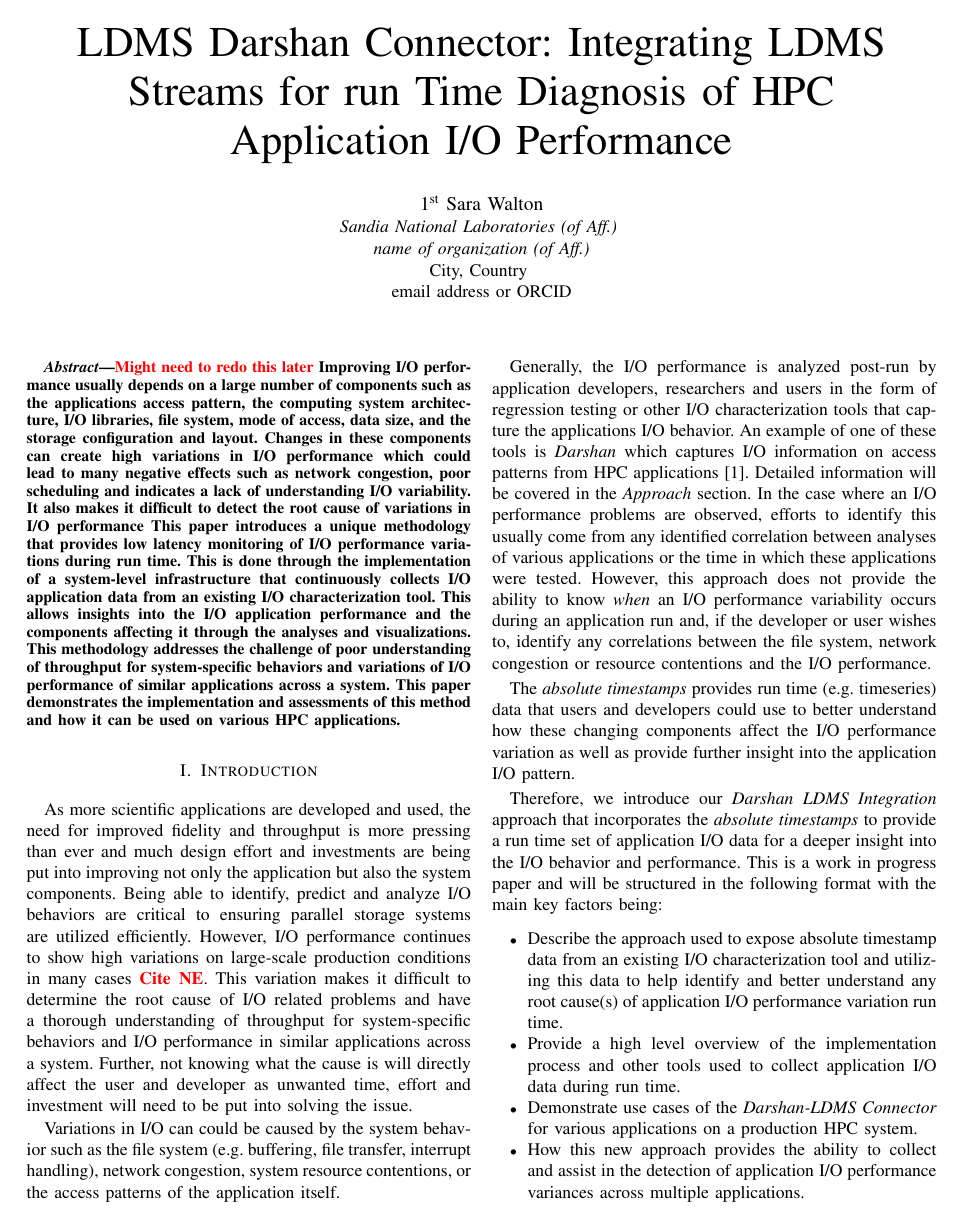
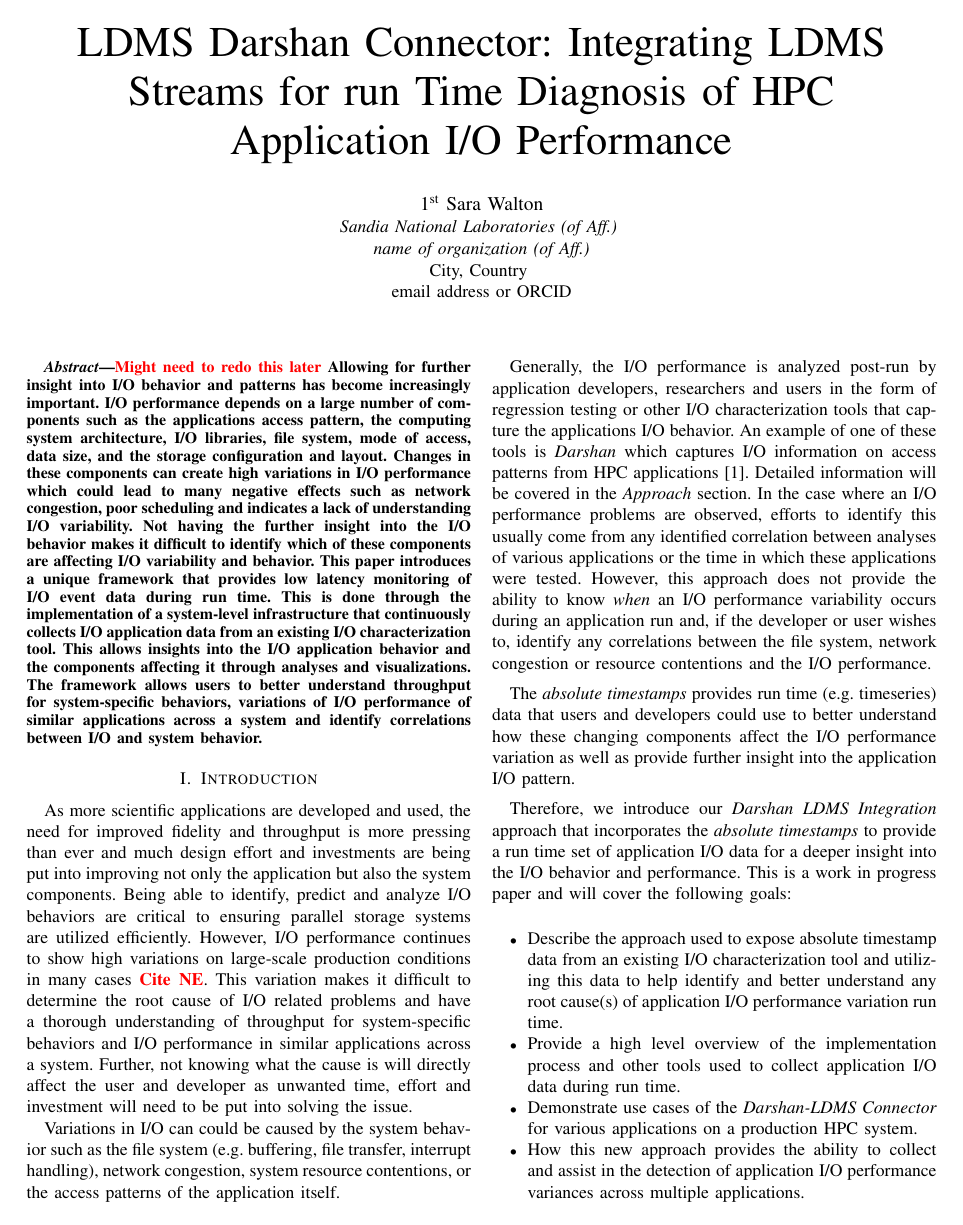
Before and after one commit to Snell1224/Darshan-Connector-Paper, a LaTeX paper (Darshan-LDMS.tex): page 1 of 5. Compiled offline with pdfLaTeX; a missing font is replaced by an installed copy or a similar font; a LaTeX package or settings file that is missing is left out.

Commit message:
intro and background edits

```diff
--- a/Darshan-LDMS.tex
+++ b/Darshan-LDMS.tex
@@ -57,10 +57,11 @@
 
 \begin{abstract}
 \RED{ Might need to redo this later}
-Improving I/O performance usually depends on a large number of components such as the applications access pattern, the computing system architecture, I/O libraries, file system, mode of access, data size, and the storage configuration and layout. Changes in these components can create high variations in I/O performance which could lead to many negative effects such as network congestion, poor scheduling and indicates a lack of understanding I/O variability. It also makes it difficult to detect the root cause of variations in I/O performance
+Allowing for further insight into I/O behavior and patterns has become increasingly important. I/O performance depends on a large number of components such as the applications access pattern, the computing system architecture, I/O libraries, file system, mode of access, data size, and the storage configuration and layout. Changes in these components can create high variations in I/O performance which could lead to many negative effects such as network congestion, poor scheduling and indicates a lack of understanding I/O variability. Not having the further insight into the I/O behavior makes it difficult to identify which of these components are affecting I/O variability and behavior.
 %and most of the time strong correlations of I/O analyses across different applications are required to identify a possible solution.
-This paper introduces a unique methodology that provides low latency monitoring of I/O performance variations during run time. This is done through the implementation of a system-level infrastructure that continuously collects I/O application data from an existing I/O characterization tool. This allows insights into the I/O application performance and the components affecting it through the analyses and visualizations.
-This methodology addresses the challenge of poor understanding of throughput for system-specific behaviors and variations of I/O performance of similar applications across a system. This paper demonstrates the implementation and assessments of this method and how it can be used on various HPC applications.
+This paper introduces a unique framework that provides low latency monitoring of I/O event data during run time. This is done through the implementation of a system-level infrastructure that continuously collects I/O application data from an existing I/O characterization tool. This allows insights into the I/O application behavior and the components affecting it through analyses and visualizations.
+The framework allows users to better understand throughput for system-specific behaviors, variations of I/O performance of similar applications across a system and identify correlations between I/O and system behavior.
+%This paper demonstrates the implementation and design of this framework and how it can be used on various HPC applications.
 \end{abstract}
 
 \section{Introduction}
@@ -75,7 +76,7 @@
 
 The \emph{absolute timestamps} provides run time (e.g. timeseries) data that users and developers could use to better understand how these changing components affect the I/O performance variation as well as provide further insight into the application I/O pattern.
 
-Therefore, we introduce our \Darshan approach that incorporates the \emph{absolute timestamps} to provide a run time set of application I/O data for a deeper insight into the I/O behavior and performance. This is a work in progress paper and will be structured in the following format with the main key factors being:
+Therefore, we introduce our \Darshan approach that incorporates the \emph{absolute timestamps} to provide a run time set of application I/O data for a deeper insight into the I/O behavior and performance. This is a work in progress paper and will cover the following goals:
 \begin{itemize}
     \item Describe the approach used to expose absolute timestamp data from an existing I/O characterization tool and utilizing this data to help identify and better understand any root cause(s) of application I/O performance variation run time.
     \item Provide a high level overview of the implementation process and other tools used to collect application I/O data during run time.
```
Also changed, not shown: Darshan-LDMS.tex (17 more changed lines).
